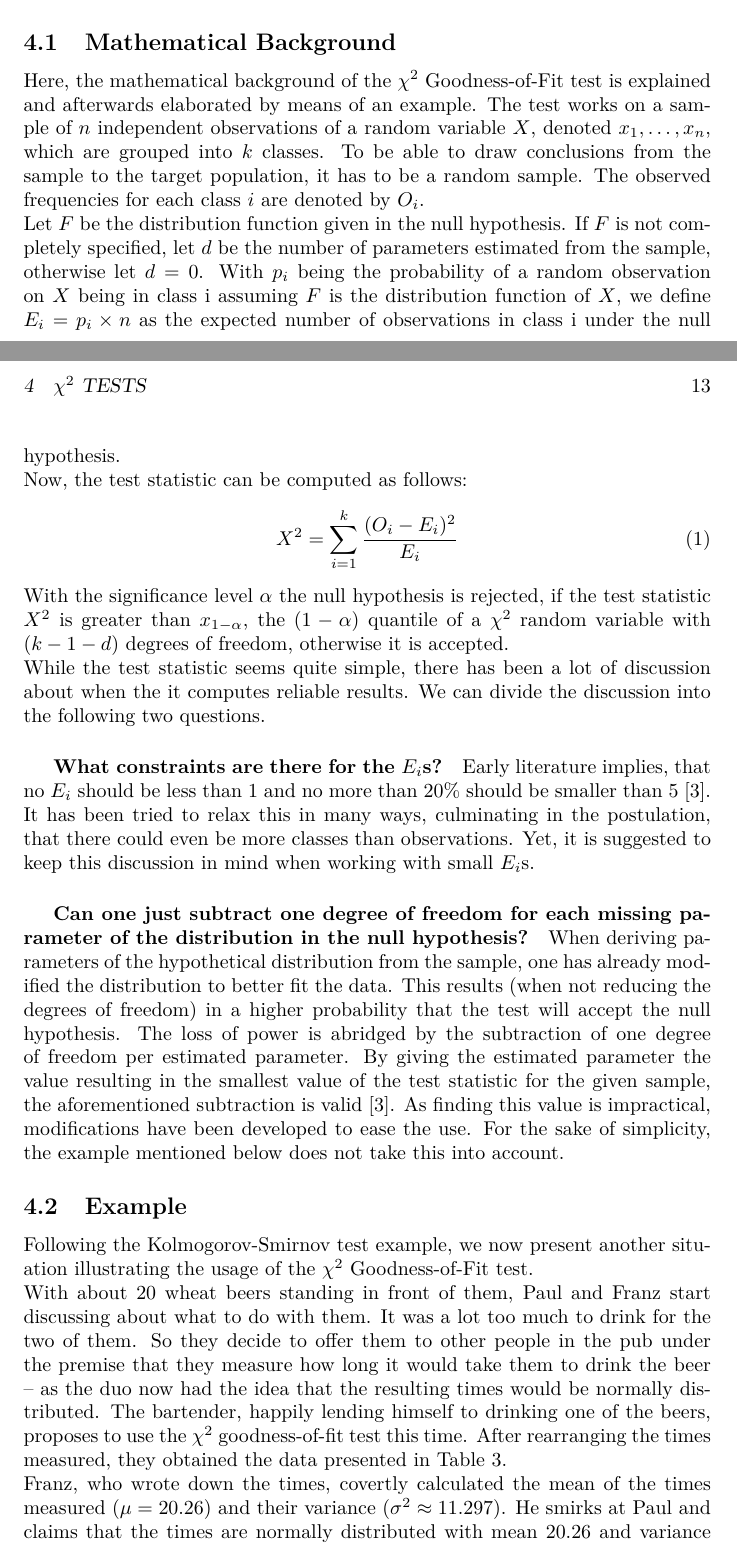
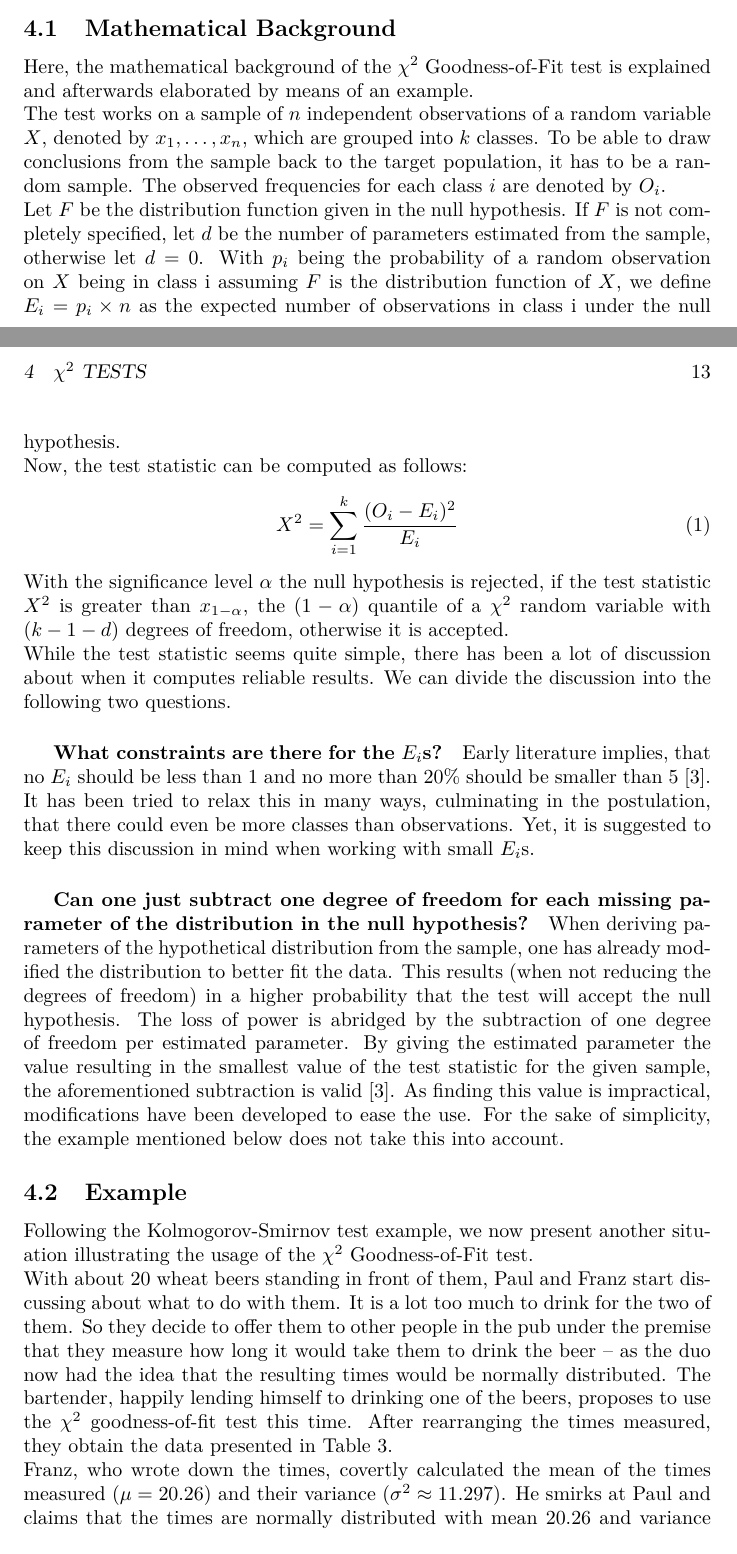
Before and after one commit to muued/seminar-nb, a LaTeX document (ausarbeitung/report.tex): two parts of pages 13 and 14 of 23, joined at a grey line, cut so that both start at the same text. Compiled offline with pdfLaTeX.

Commit message:
chisq: corrections

```diff
--- a/ausarbeitung/report.tex
+++ b/ausarbeitung/report.tex
@@ -373,8 +373,9 @@ The test may reject the null hypothesis or accept it, meaning the sample does no
 
 \subsection{Mathematical Background}
 Here, the mathematical background of the $\chi^2$ Goodness-of-Fit test is explained and afterwards elaborated by means of an example.
-The test works on a sample of $n$ independent observations of a random variable $X$, denoted $x_1, \ldots, x_n$, which are grouped into $k$ classes.
-To be able to draw conclusions from the sample to the target population, it has to be a random sample.
+\\
+The test works on a sample of $n$ independent observations of a random variable $X$, denoted by $x_1, \ldots, x_n$, which are grouped into $k$ classes.
+To be able to draw conclusions from the sample back to the target population, it has to be a random sample.
 The observed frequencies for each class $i$ are denoted by $O_i$.
 \\
 Let $F$ be the distribution function given in the null hypothesis.
@@ -388,7 +389,7 @@ Now, the test statistic can be computed as follows:
 \end{equation}
 With the significance level $\alpha$ the null hypothesis is rejected, if the test statistic $X^2$ is greater than $x_{1-\alpha}$, the $(1-\alpha)$ quantile of a $\chi^2$ random variable with $(k-1-d)$ degrees of freedom, otherwise it is accepted.
 \\
-While the test statistic seems quite simple, there has been a lot of discussion about when the it computes reliable results.
+While the test statistic seems quite simple, there has been a lot of discussion about when it computes reliable results.
 We can divide the discussion into the following two questions.
 \subparagraph{What constraints are there for the $E_i$s?}
 	Early literature implies, that no $E_i$ should be less than 1 and no more than 20\% should be smaller than 5 \cite{conover1980practical}.
@@ -406,10 +407,10 @@ We can divide the discussion into the following two questions.
 Following the Kolmogorov-Smirnov test example, we now present another situation illustrating the usage of the $\chi^2$ Goodness-of-Fit test.
 \\
 With about 20 wheat beers standing in front of them, Paul and Franz start discussing about what to do with them.
-It was a lot too much to drink for the two of them.
+It is a lot too much to drink for the two of them.
 So they decide to offer them to other people in the pub under the premise that they measure how long it would take them to drink the beer -- as the duo now had the idea that the resulting times would be normally distributed.
 The bartender, happily lending himself to drinking one of the beers, proposes to use the $\chi^2$ goodness-of-fit test this time.
-After rearranging the times measured, they obtained the data presented in \reftbl{tbl:chisqrawdata}.
+After rearranging the times measured, they obtain the data presented in \reftbl{tbl:chisqrawdata}.
 %
 \begin{table}[htb]
 \caption{$\chi^2$ example: sample data}
```
Also changed, not shown: ausarbeitung/report.tex (2 more changed lines).
